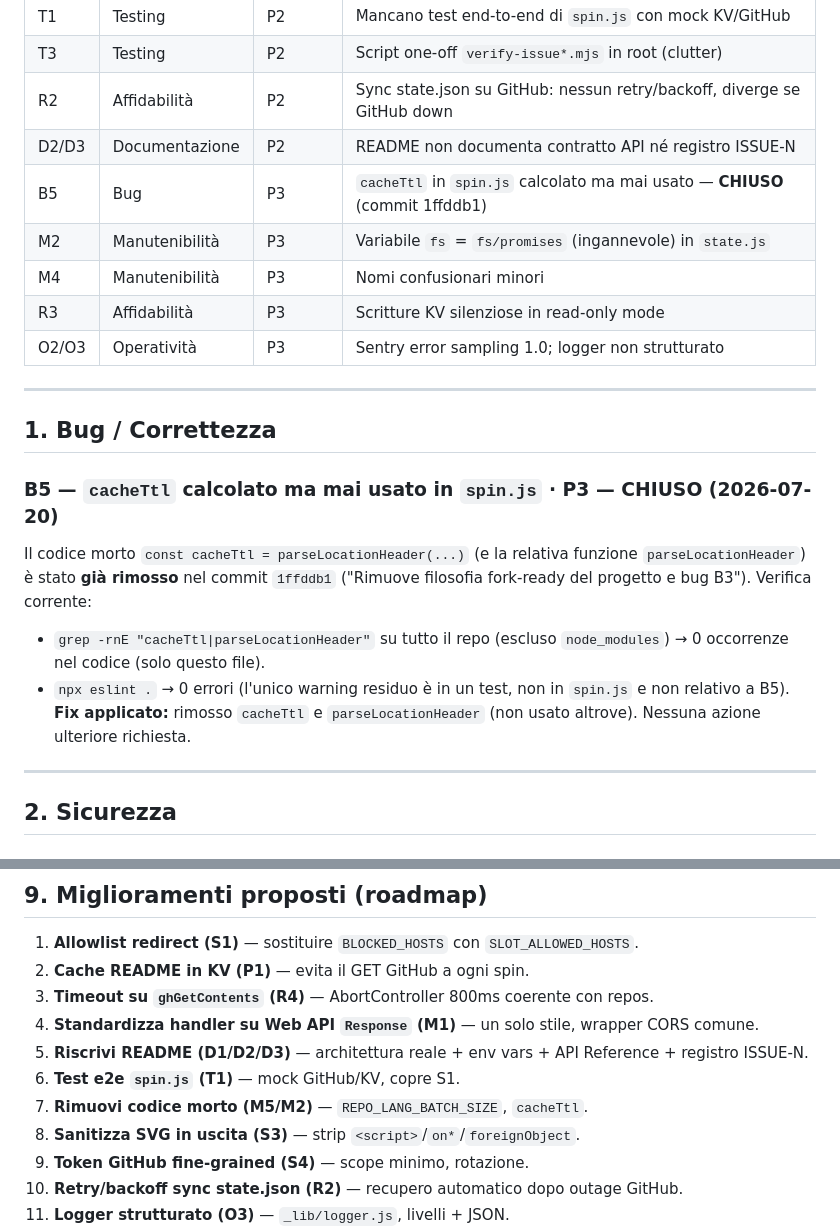
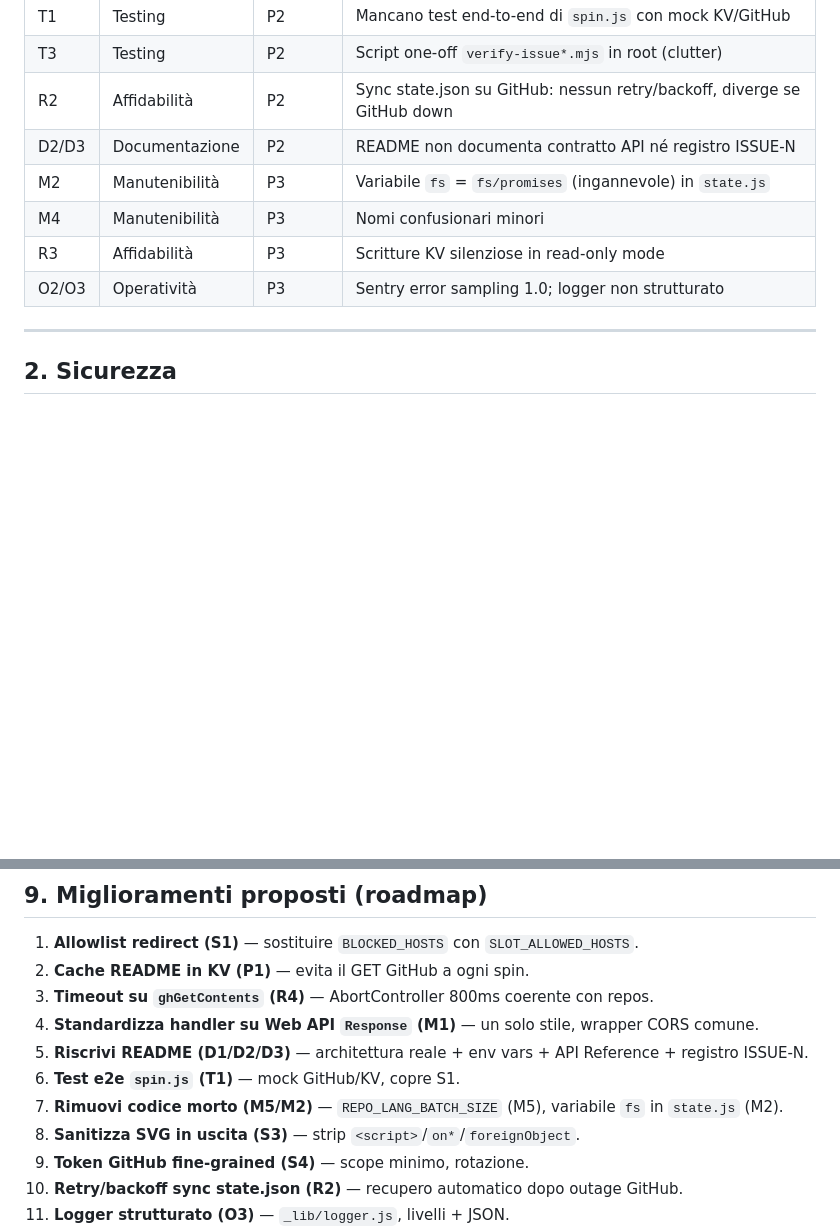
Before and after one commit to simrim96/GithubSlotMachine, a Markdown page: ISSUES.md, 2 parts joined by grey strips. Drawn GitHub-style; blank space fills up the shorter version.

Commit message:
Rimuove B5 da ISSUES.md (bug già risolto in commit 1ffddb1)

```diff
--- a/ISSUES.md
+++ b/ISSUES.md
@@ -26,26 +26,10 @@ della suite `vitest` (227 test, tutti verdi) e import runtime di `languages.js`.
 | T3  | Testing         | P2      | Script one-off `verify-issue*.mjs` in root (clutter) |
 | R2  | Affidabilità    | P2      | Sync state.json su GitHub: nessun retry/backoff, diverge se GitHub down |
 | D2/D3| Documentazione | P2      | README non documenta contratto API né registro ISSUE-N |
-| B5  | Bug             | P3      | `cacheTtl` in `spin.js` calcolato ma mai usato — **CHIUSO** (commit 1ffddb1) |
 | M2  | Manutenibilità  | P3      | Variabile `fs` = `fs/promises` (ingannevole) in `state.js` |
 | M4  | Manutenibilità  | P3      | Nomi confusionari minori |
 | R3  | Affidabilità    | P3      | Scritture KV silenziose in read-only mode |
 | O2/O3| Operatività    | P3      | Sentry error sampling 1.0; logger non strutturato |
-
----
-
-## 1. Bug / Correttezza
-
-### B5 — `cacheTtl` calcolato ma mai usato in `spin.js`  · P3 — **CHIUSO (2026-07-20)**
-Il codice morto `const cacheTtl = parseLocationHeader(...)` (e la relativa
-funzione `parseLocationHeader`) è stato **già rimosso** nel commit `1ffddb1`
-("Rimuove filosofia fork-ready del progetto e bug B3"). Verifica corrente:
-- `grep -rnE "cacheTtl|parseLocationHeader"` su tutto il repo (escluso
-  `node_modules`) → 0 occorrenze nel codice (solo questo file).
-- `npx eslint .` → 0 errori (l'unico warning residuo è in un test, non in
-  `spin.js` e non relativo a B5).
-**Fix applicato:** rimosso `cacheTtl` e `parseLocationHeader` (non usato altrove).
-Nessuna azione ulteriore richiesta.
 
 ---
 
@@ -258,7 +242,7 @@ JSON, usato ovunque al posto di `console.*`.
 5. **Standardizza handler su Web API `Response` (M1)** — un solo stile, wrapper CORS comune.
 6. **Riscrivi README (D1/D2/D3)** — architettura reale + env vars + API Reference + registro ISSUE-N.
 7. **Test e2e `spin.js` (T1)** — mock GitHub/KV, copre S1.
-8. **Rimuovi codice morto (M5/M2)** — `REPO_LANG_BATCH_SIZE`, `cacheTtl`.
+8. **Rimuovi codice morto (M5/M2)** — `REPO_LANG_BATCH_SIZE` (M5), variabile `fs` in `state.js` (M2).
 9. **Sanitizza SVG in uscita (S3)** — strip `<script>`/`on*`/`foreignObject`.
 10. **Token GitHub fine-grained (S4)** — scope minimo, rotazione.
 11. **Retry/backoff sync state.json (R2)** — recupero automatico dopo outage GitHub.
```
